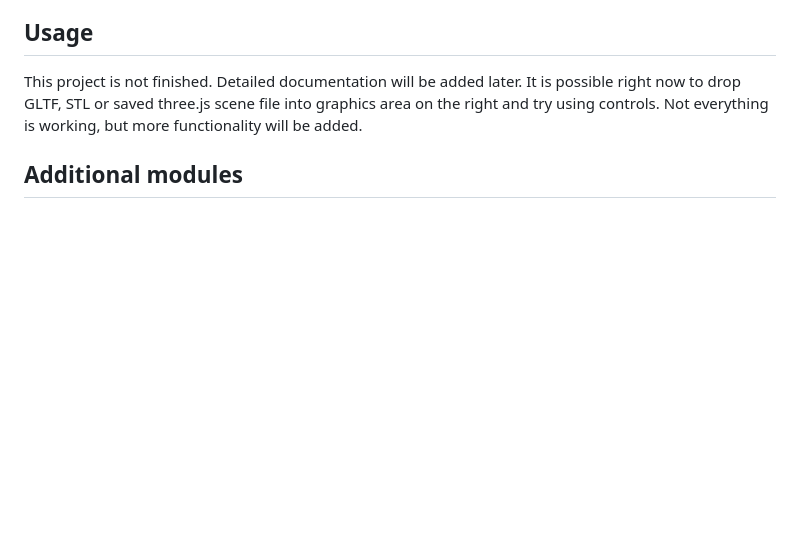
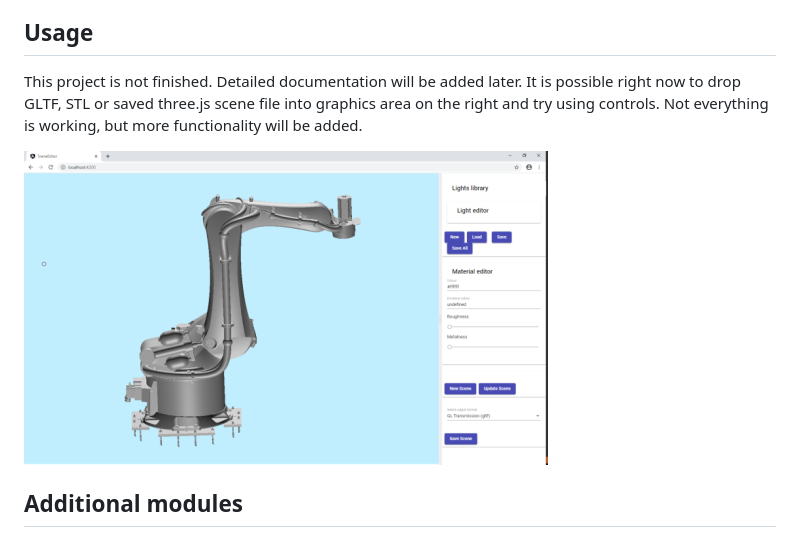
Before and after one commit to VJigouline/SceneEditor, a Markdown page: README.md, the part around the change. Drawn GitHub-style; pictures changed too: Images/Scene.png (added); blank space fills up the shorter version.

Commit message:
Image of the scene added.

```diff
--- a/README.md
+++ b/README.md
@@ -13,6 +13,8 @@ Project options: routing and [SCSS](https://sass-lang.com/documentation) as a st
 
 This project is not finished. Detailed documentation will be added later.
 It is possible right now to drop GLTF, STL or saved three.js scene file into graphics area on the right and try using controls. Not everything is working, but more functionality will be added.
+
+![Scene](Images/Scene.png)
 
 ## Additional modules
 
```
